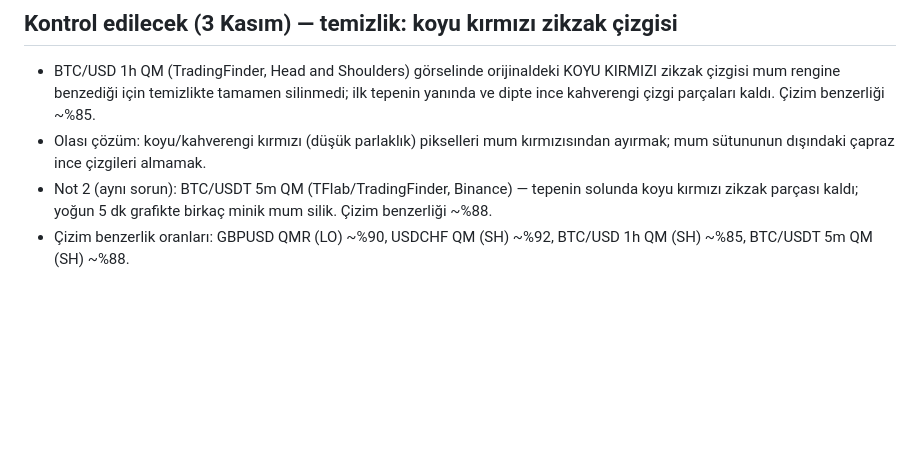
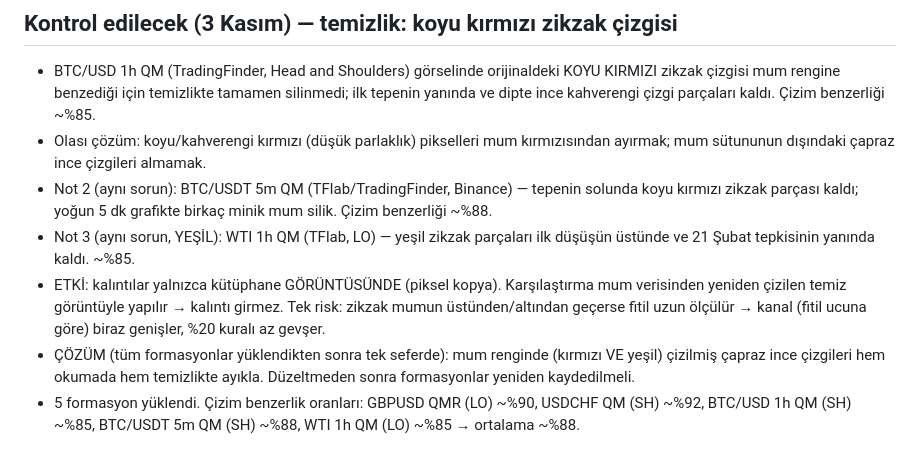
Before and after one commit to metaycicek61/Fotograf-eslestir, a Markdown page: NOTLAR.md, the part around the change. Rendered like a GitHub page; blank space fills up the shorter version.

Commit message:
NOTLAR: not 3, etki ve 5 formasyon özeti
Co-Authored-By: Claude Opus 5.5 <noreply@anthropic.com>
Claude-Session: https://claude.ai/code/session_01FZwyRHF2cY2g8NrWzZJtNF

```diff
--- a/NOTLAR.md
+++ b/NOTLAR.md
@@ -627,4 +627,7 @@ Sonuç: güvenilir okuma için en az 20 mum görünmeli. En iyi çekim: orta mes
 - BTC/USD 1h QM (TradingFinder, Head and Shoulders) görselinde orijinaldeki KOYU KIRMIZI zikzak çizgisi mum rengine benzediği için temizlikte tamamen silinmedi; ilk tepenin yanında ve dipte ince kahverengi çizgi parçaları kaldı. Çizim benzerliği ~%85.
 - Olası çözüm: koyu/kahverengi kırmızı (düşük parlaklık) pikselleri mum kırmızısından ayırmak; mum sütununun dışındaki çapraz ince çizgileri almamak.
 - Not 2 (aynı sorun): BTC/USDT 5m QM (TFlab/TradingFinder, Binance) — tepenin solunda koyu kırmızı zikzak parçası kaldı; yoğun 5 dk grafikte birkaç minik mum silik. Çizim benzerliği ~%88.
-- Çizim benzerlik oranları: GBPUSD QMR (LO) ~%90, USDCHF QM (SH) ~%92, BTC/USD 1h QM (SH) ~%85, BTC/USDT 5m QM (SH) ~%88.
+- Not 3 (aynı sorun, YEŞİL): WTI 1h QM (TFlab, LO) — yeşil zikzak parçaları ilk düşüşün üstünde ve 21 Şubat tepkisinin yanında kaldı. ~%85.
+- ETKİ: kalıntılar yalnızca kütüphane GÖRÜNTÜSÜNDE (piksel kopya). Karşılaştırma mum verisinden yeniden çizilen temiz görüntüyle yapılır → kalıntı girmez. Tek risk: zikzak mumun üstünden/altından geçerse fitil uzun ölçülür → kanal (fitil ucuna göre) biraz genişler, %20 kuralı az gevşer.
+- ÇÖZÜM (tüm formasyonlar yüklendikten sonra tek seferde): mum renginde (kırmızı VE yeşil) çizilmiş çapraz ince çizgileri hem okumada hem temizlikte ayıkla. Düzeltmeden sonra formasyonlar yeniden kaydedilmeli.
+- 5 formasyon yüklendi. Çizim benzerlik oranları: GBPUSD QMR (LO) ~%90, USDCHF QM (SH) ~%92, BTC/USD 1h QM (SH) ~%85, BTC/USDT 5m QM (SH) ~%88, WTI 1h QM (LO) ~%85 → ortalama ~%88.
```
